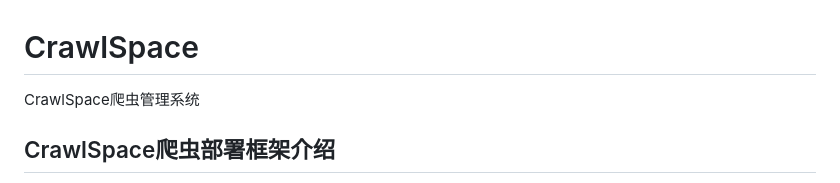
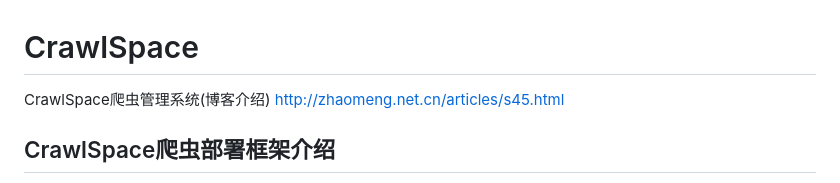
Before and after one commit to FSNH/CrawlSpace, a Markdown page: README.md, the part around the change. GitHub-like rendering.

```diff
--- a/README.md
+++ b/README.md
@@ -1,5 +1,6 @@
 # CrawlSpace
-CrawlSpace爬虫管理系统
+CrawlSpace爬虫管理系统(博客介绍)
+http://zhaomeng.net.cn/articles/s45.html
 ## CrawlSpace爬虫部署框架介绍
 
 CrawlSpace全新的爬虫部署框架，为了适应工作的爬虫部署的使用，需要自己开发一个在线编写爬虫及部署爬虫的框架，框架采用的是Django2.2+bootstap依赖scrapyd开发的全新通用爬虫在线编辑部署及scrapy项目的部署框架。项目实现的五大块的功能及许多在维护爬虫的过程中用的许多实用的操作功能。
```
